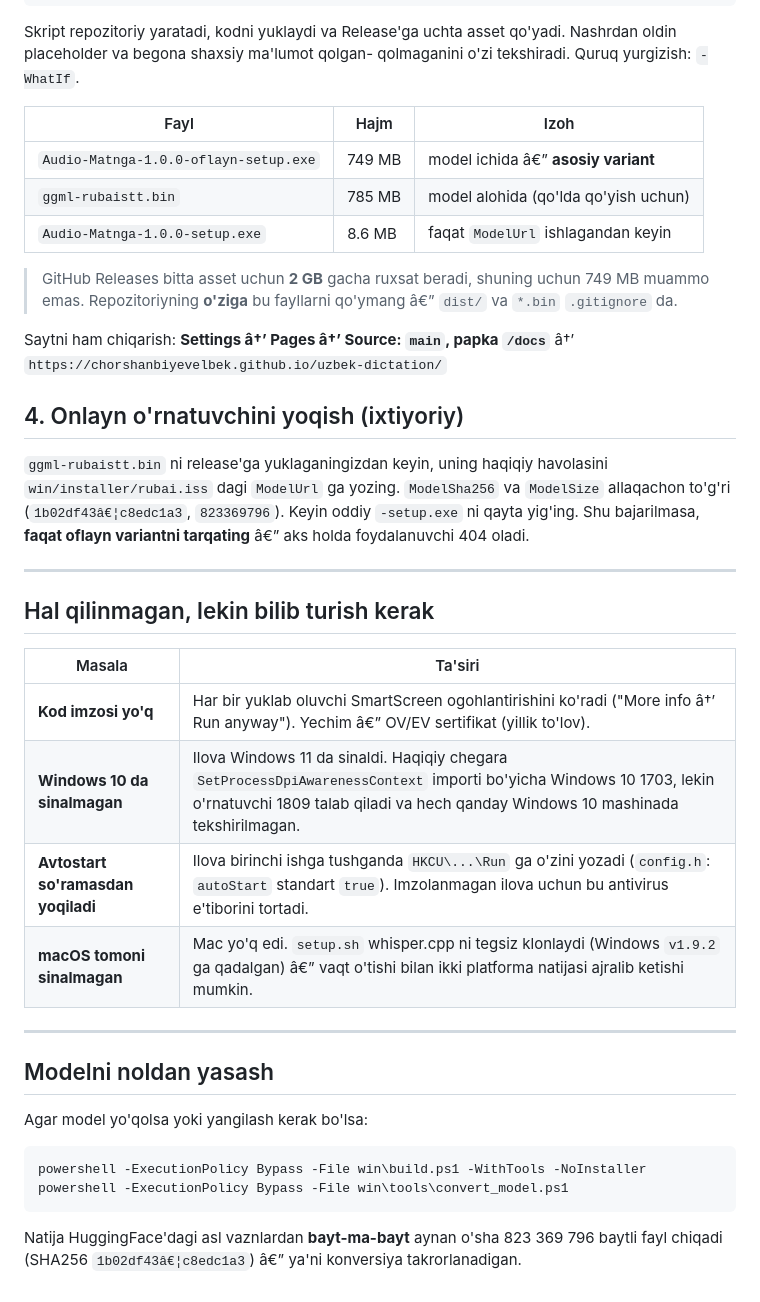
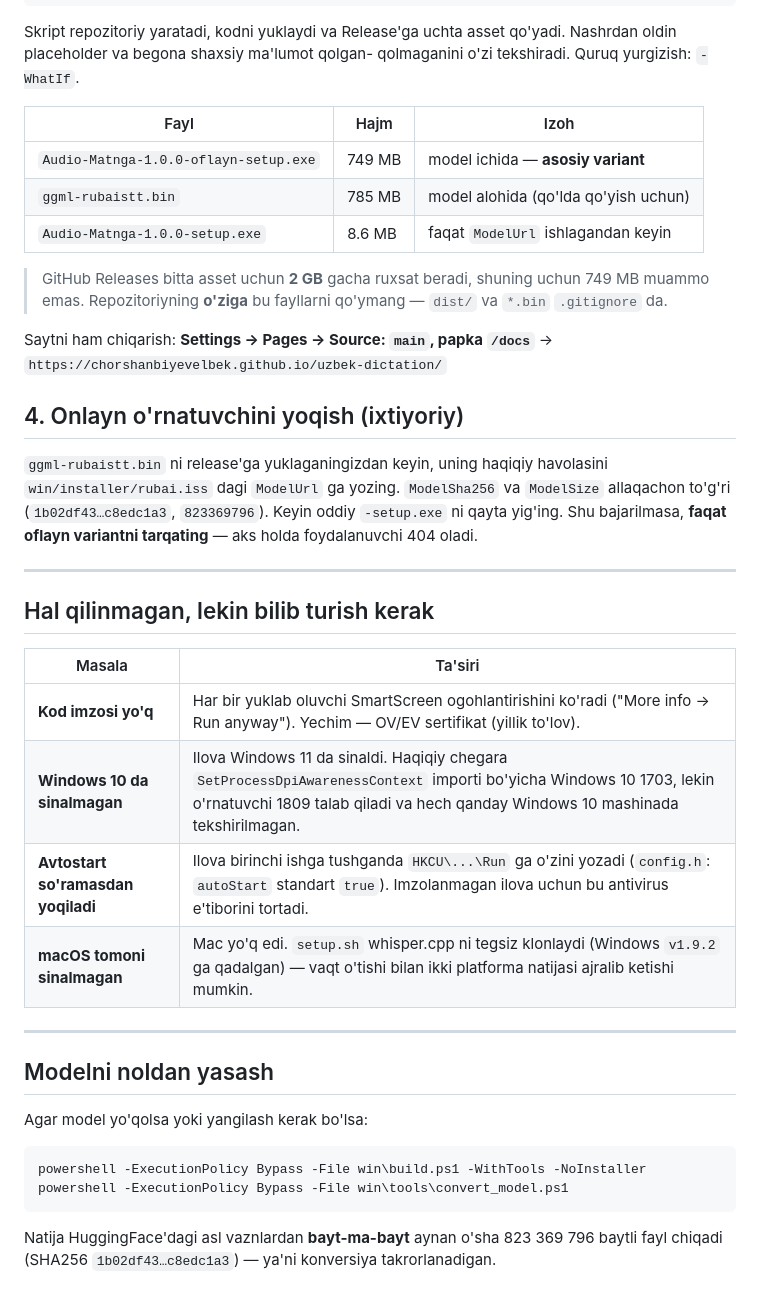
Before and after one commit to ChorshanbiyevElbek/uzbek-dictation, a Markdown page: RELEASE.md, the part around one of its changes. Drawn GitHub-style.

````diff
--- a/RELEASE.md
+++ b/RELEASE.md
@@ -64,24 +64,24 @@ qolmaganini o'zi tekshiradi. Quruq yurgizish: `-WhatIf`.
 
 | Fayl | Hajm | Izoh |
 |---|---|---|
-| `Audio-Matnga-1.0.0-oflayn-setup.exe` | 749 MB | model ichida â€” **asosiy variant** |
+| `Audio-Matnga-1.0.0-oflayn-setup.exe` | 749 MB | model ichida — **asosiy variant** |
 | `ggml-rubaistt.bin` | 785 MB | model alohida (qo'lda qo'yish uchun) |
 | `Audio-Matnga-1.0.0-setup.exe` | 8.6 MB | faqat `ModelUrl` ishlagandan keyin |
 
 > GitHub Releases bitta asset uchun **2 GB** gacha ruxsat beradi, shuning
 > uchun 749 MB muammo emas. Repozitoriyning **o'ziga** bu fayllarni
-> qo'ymang â€” `dist/` va `*.bin` `.gitignore` da.
+> qo'ymang — `dist/` va `*.bin` `.gitignore` da.
 
-Saytni ham chiqarish: **Settings â†’ Pages â†’ Source: `main`, papka `/docs`**
-â†’ `https://chorshanbiyevelbek.github.io/uzbek-dictation/`
+Saytni ham chiqarish: **Settings → Pages → Source: `main`, papka `/docs`**
+→ `https://chorshanbiyevelbek.github.io/uzbek-dictation/`
 
 ## 4. Onlayn o'rnatuvchini yoqish (ixtiyoriy)
 
 `ggml-rubaistt.bin` ni release'ga yuklaganingizdan keyin, uning haqiqiy
 havolasini `win/installer/rubai.iss` dagi `ModelUrl` ga yozing.
 `ModelSha256` va `ModelSize` allaqachon to'g'ri
-(`1b02df43â€¦c8edc1a3`, `823369796`). Keyin oddiy `-setup.exe` ni qayta
-yig'ing. Shu bajarilmasa, **faqat oflayn variantni tarqating** â€” aks
+(`1b02df43…c8edc1a3`, `823369796`). Keyin oddiy `-setup.exe` ni qayta
+yig'ing. Shu bajarilmasa, **faqat oflayn variantni tarqating** — aks
 holda foydalanuvchi 404 oladi.
 
 ---
@@ -90,10 +90,10 @@ holda foydalanuvchi 404 oladi.
 
 | Masala | Ta'siri |
 |---|---|
-| **Kod imzosi yo'q** | Har bir yuklab oluvchi SmartScreen ogohlantirishini ko'radi ("More info â†’ Run anyway"). Yechim â€” OV/EV sertifikat (yillik to'lov). |
+| **Kod imzosi yo'q** | Har bir yuklab oluvchi SmartScreen ogohlantirishini ko'radi ("More info → Run anyway"). Yechim — OV/EV sertifikat (yillik to'lov). |
 | **Windows 10 da sinalmagan** | Ilova Windows 11 da sinaldi. Haqiqiy chegara `SetProcessDpiAwarenessContext` importi bo'yicha Windows 10 1703, lekin o'rnatuvchi 1809 talab qiladi va hech qanday Windows 10 mashinada tekshirilmagan. |
 | **Avtostart so'ramasdan yoqiladi** | Ilova birinchi ishga tushganda `HKCU\...\Run` ga o'zini yozadi (`config.h`: `autoStart` standart `true`). Imzolanmagan ilova uchun bu antivirus e'tiborini tortadi. |
-| **macOS tomoni sinalmagan** | Mac yo'q edi. `setup.sh` whisper.cpp ni tegsiz klonlaydi (Windows `v1.9.2` ga qadalgan) â€” vaqt o'tishi bilan ikki platforma natijasi ajralib ketishi mumkin. |
+| **macOS tomoni sinalmagan** | Mac yo'q edi. `setup.sh` whisper.cpp ni tegsiz klonlaydi (Windows `v1.9.2` ga qadalgan) — vaqt o'tishi bilan ikki platforma natijasi ajralib ketishi mumkin. |
 
 ---
 
@@ -107,5 +107,5 @@ powershell -ExecutionPolicy Bypass -File win\tools\convert_model.ps1
 ```
 
 Natija HuggingFace'dagi asl vaznlardan **bayt-ma-bayt** aynan o'sha
-823 369 796 baytli fayl chiqadi (SHA256 `1b02df43â€¦c8edc1a3`) â€” ya'ni
+823 369 796 baytli fayl chiqadi (SHA256 `1b02df43…c8edc1a3`) — ya'ni
 konversiya takrorlanadigan.
````
Also changed, not shown: other parts of RELEASE.md (+14 -14 lines).
